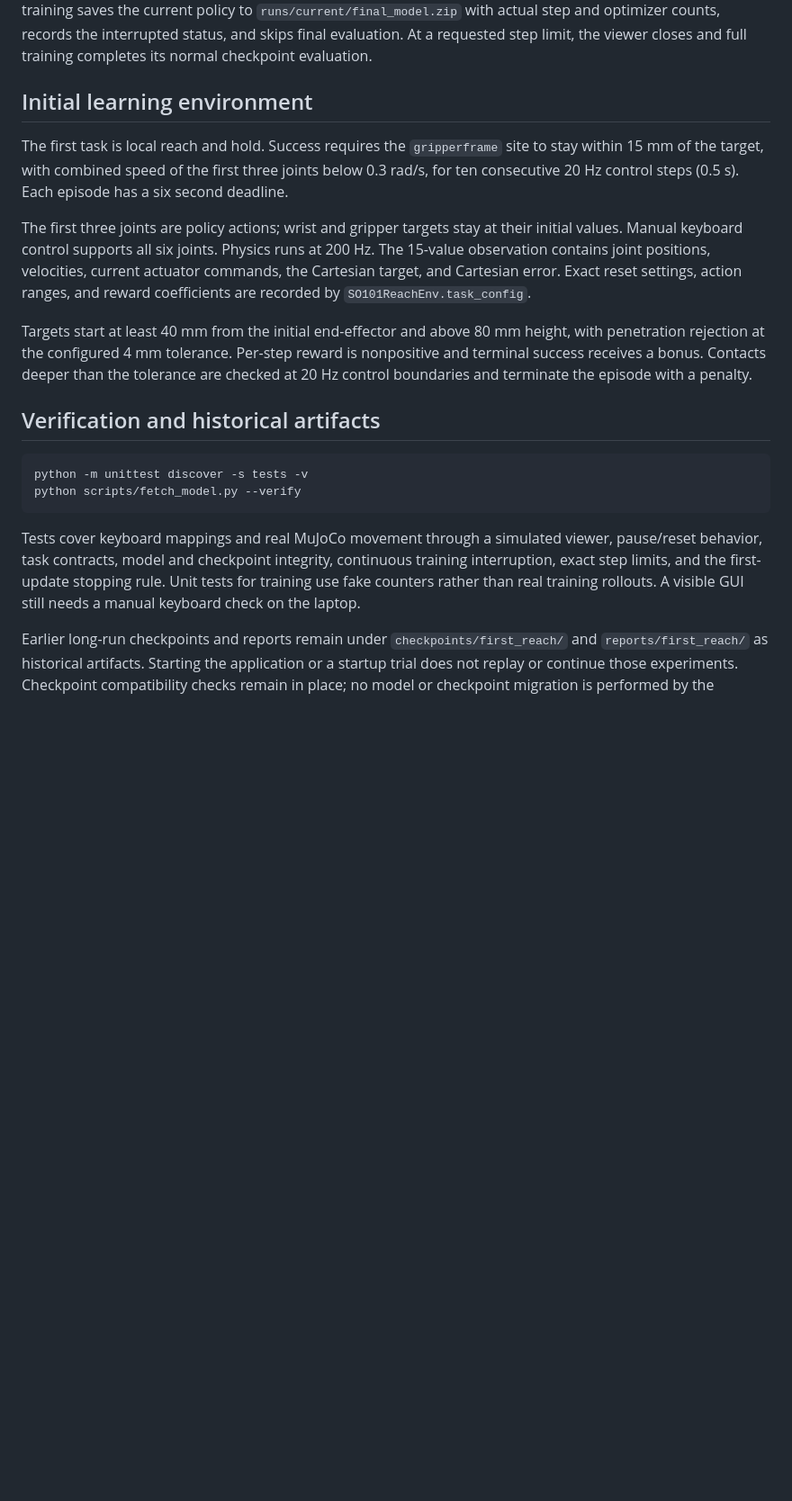
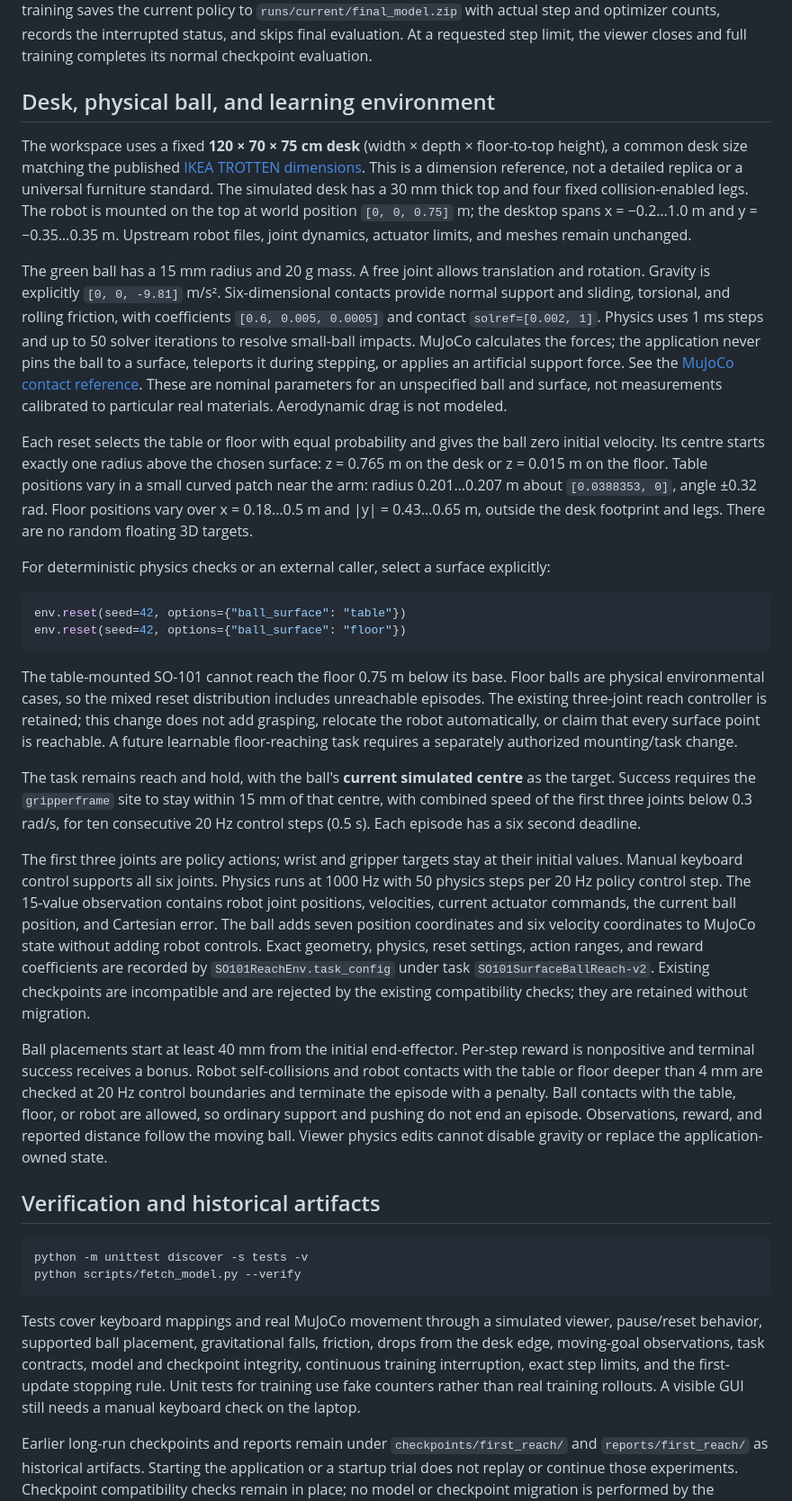
Before and after one commit to stanrak/tayrobotSO101, a Markdown page: README.md, the part around one of its changes. Shown at 90% size. GitHub-like rendering; blank space fills up the shorter version.

````diff
--- a/README.md
+++ b/README.md
@@ -163,13 +165,28 @@ By default the observed environment is paced at real time. `--viewer-speed 4` di
 
 Mouse camera controls remain available. The viewer uses separate copies of the training model and data, so viewer physics controls cannot modify the robot used for learning. No keyboard task controller, scripted solver, or extra policy rollout is used. Close the viewer window or press Ctrl+C in the terminal to interrupt training. Full training saves the current policy to `runs/current/final_model.zip` with actual step and optimizer counts, records the interrupted status, and skips final evaluation. At a requested step limit, the viewer closes and full training completes its normal checkpoint evaluation.
 
-## Initial learning environment
+## Desk, physical ball, and learning environment
 
-The first task is local reach and hold. Success requires the `gripperframe` site to stay within 15 mm of the target, with combined speed of the first three joints below 0.3 rad/s, for ten consecutive 20 Hz control steps (0.5 s). Each episode has a six second deadline.
+The workspace uses a fixed **120 × 70 × 75 cm desk** (width × depth × floor-to-top height), a common desk size matching the published [IKEA TROTTEN dimensions](https://www.ikea.com.tw/en/products/office-workspace/office-desks-and-tables/trotten-spr-39621918). This is a dimension reference, not a detailed replica or a universal furniture standard. The simulated desk has a 30 mm thick top and four fixed collision-enabled legs. The robot is mounted on the top at world position `[0, 0, 0.75]` m; the desktop spans x = −0.2…1.0 m and y = −0.35…0.35 m. Upstream robot files, joint dynamics, actuator limits, and meshes remain unchanged.
 
-The first three joints are policy actions; wrist and gripper targets stay at their initial values. Manual keyboard control supports all six joints. Physics runs at 200 Hz. The 15-value observation contains joint positions, velocities, current actuator commands, the Cartesian target, and Cartesian error. Exact reset settings, action ranges, and reward coefficients are recorded by `SO101ReachEnv.task_config`.
+The green ball has a 15 mm radius and 20 g mass. A free joint allows translation and rotation. Gravity is explicitly `[0, 0, -9.81]` m/s². Six-dimensional contacts provide normal support and sliding, torsional, and rolling friction, with coefficients `[0.6, 0.005, 0.0005]` and contact `solref=[0.002, 1]`. Physics uses 1 ms steps and up to 50 solver iterations to resolve small-ball impacts. MuJoCo calculates the forces; the application never pins the ball to a surface, teleports it during stepping, or applies an artificial support force. See the [MuJoCo contact reference](https://mujoco.readthedocs.io/en/stable/XMLreference.html#body-geom). These are nominal parameters for an unspecified ball and surface, not measurements calibrated to particular real materials. Aerodynamic drag is not modeled.
 
-Targets start at least 40 mm from the initial end-effector and above 80 mm height, with penetration rejection at the configured 4 mm tolerance. Per-step reward is nonpositive and terminal success receives a bonus. Contacts deeper than the tolerance are checked at 20 Hz control boundaries and terminate the episode with a penalty.
+Each reset selects the table or floor with equal probability and gives the ball zero initial velocity. Its centre starts exactly one radius above the chosen surface: z = 0.765 m on the desk or z = 0.015 m on the floor. Table positions vary in a small curved patch near the arm: radius 0.201…0.207 m about `[0.0388353, 0]`, angle ±0.32 rad. Floor positions vary over x = 0.18…0.5 m and |y| = 0.43…0.65 m, outside the desk footprint and legs. There are no random floating 3D targets.
+
+For deterministic physics checks or an external caller, select a surface explicitly:
+
+```python
+env.reset(seed=42, options={"ball_surface": "table"})
+env.reset(seed=42, options={"ball_surface": "floor"})
+```
+
+The table-mounted SO-101 cannot reach the floor 0.75 m below its base. Floor balls are physical environmental cases, so the mixed reset distribution includes unreachable episodes. The existing three-joint reach controller is retained; this change does not add grasping, relocate the robot automatically, or claim that every surface point is reachable. A future learnable floor-reaching task requires a separately authorized mounting/task change.
+
+The task remains reach and hold, with the ball's **current simulated centre** as the target. Success requires the `gripperframe` site to stay within 15 mm of that centre, with combined speed of the first three joints below 0.3 rad/s, for ten consecutive 20 Hz control steps (0.5 s). Each episode has a six second deadline.
+
+The first three joints are policy actions; wrist and gripper targets stay at their initial values. Manual keyboard control supports all six joints. Physics runs at 1000 Hz with 50 physics steps per 20 Hz policy control step. The 15-value observation contains robot joint positions, velocities, current actuator commands, the current ball position, and Cartesian error. The ball adds seven position coordinates and six velocity coordinates to MuJoCo state without adding robot controls. Exact geometry, physics, reset settings, action ranges, and reward coefficients are recorded by `SO101ReachEnv.task_config` under task `SO101SurfaceBallReach-v2`. Existing checkpoints are incompatible and are rejected by the existing compatibility checks; they are retained without migration.
+
+Ball placements start at least 40 mm from the initial end-effector. Per-step reward is nonpositive and terminal success receives a bonus. Robot self-collisions and robot contacts with the table or floor deeper than 4 mm are checked at 20 Hz control boundaries and terminate the episode with a penalty. Ball contacts with the table, floor, or robot are allowed, so ordinary support and pushing do not end an episode. Observations, reward, and reported distance follow the moving ball. Viewer physics edits cannot disable gravity or replace the application-owned state.
 
 ## Verification and historical artifacts
 
@@ -178,7 +195,7 @@ python -m unittest discover -s tests -v
 python scripts/fetch_model.py --verify
 ```
 
-Tests cover keyboard mappings and real MuJoCo movement through a simulated viewer, pause/reset behavior, task contracts, model and checkpoint integrity, continuous training interruption, exact step limits, and the first-update stopping rule. Unit tests for training use fake counters rather than real training rollouts. A visible GUI still needs a manual keyboard check on the laptop.
+Tests cover keyboard mappings and real MuJoCo movement through a simulated viewer, pause/reset behavior, supported ball placement, gravitational falls, friction, drops from the desk edge, moving-goal observations, task contracts, model and checkpoint integrity, continuous training interruption, exact step limits, and the first-update stopping rule. Unit tests for training use fake counters rather than real training rollouts. A visible GUI still needs a manual keyboard check on the laptop.
 
 Earlier long-run checkpoints and reports remain under `checkpoints/first_reach/` and `reports/first_reach/` as historical artifacts. Starting the application or a startup trial does not replay or continue those experiments. Checkpoint compatibility checks remain in place; no model or checkpoint migration is performed by the launcher.
 
````
Also changed, not shown: other parts of README.md (+5 -3 lines), instructions/instruction.md (+9 -0 lines), docs/simulation.png, docs/simulation_floor.png (added), 7 other files.
